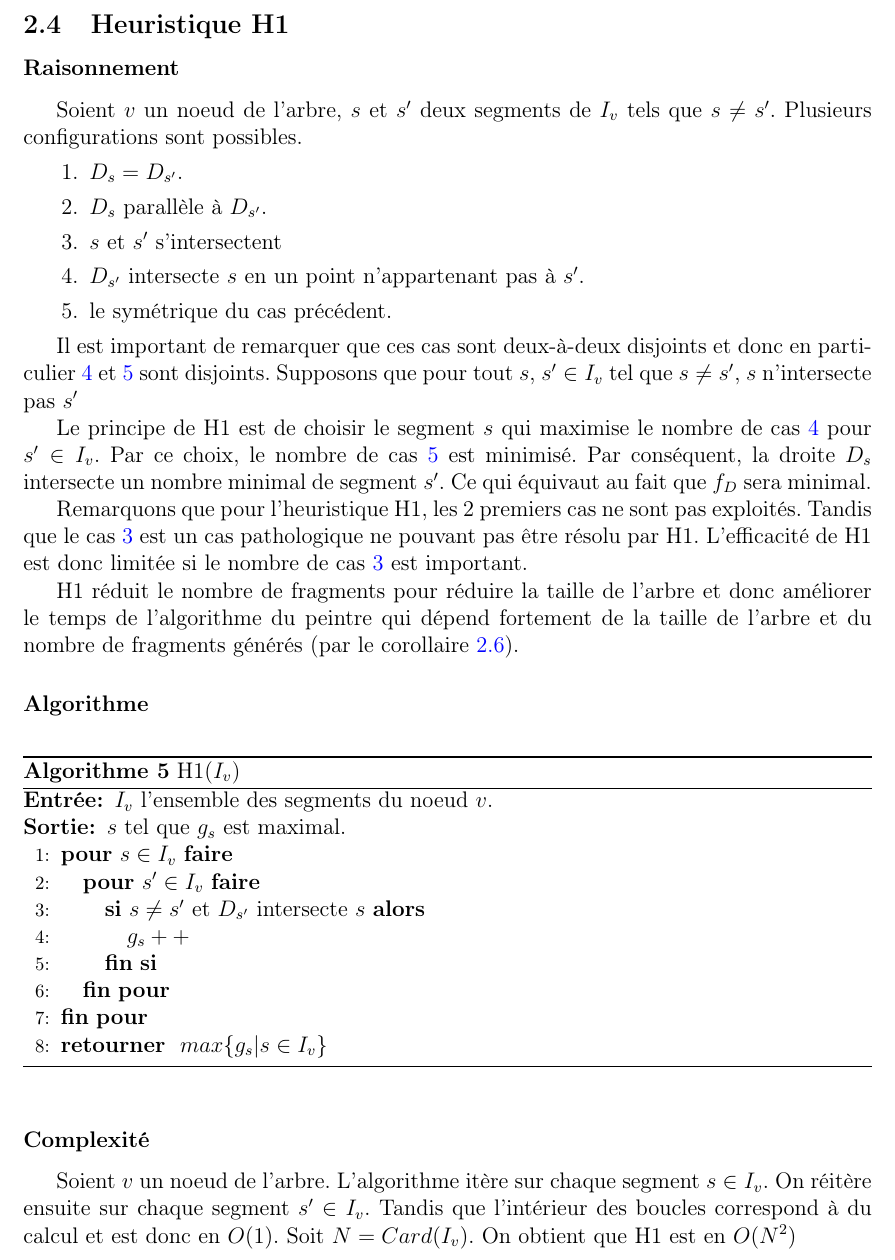
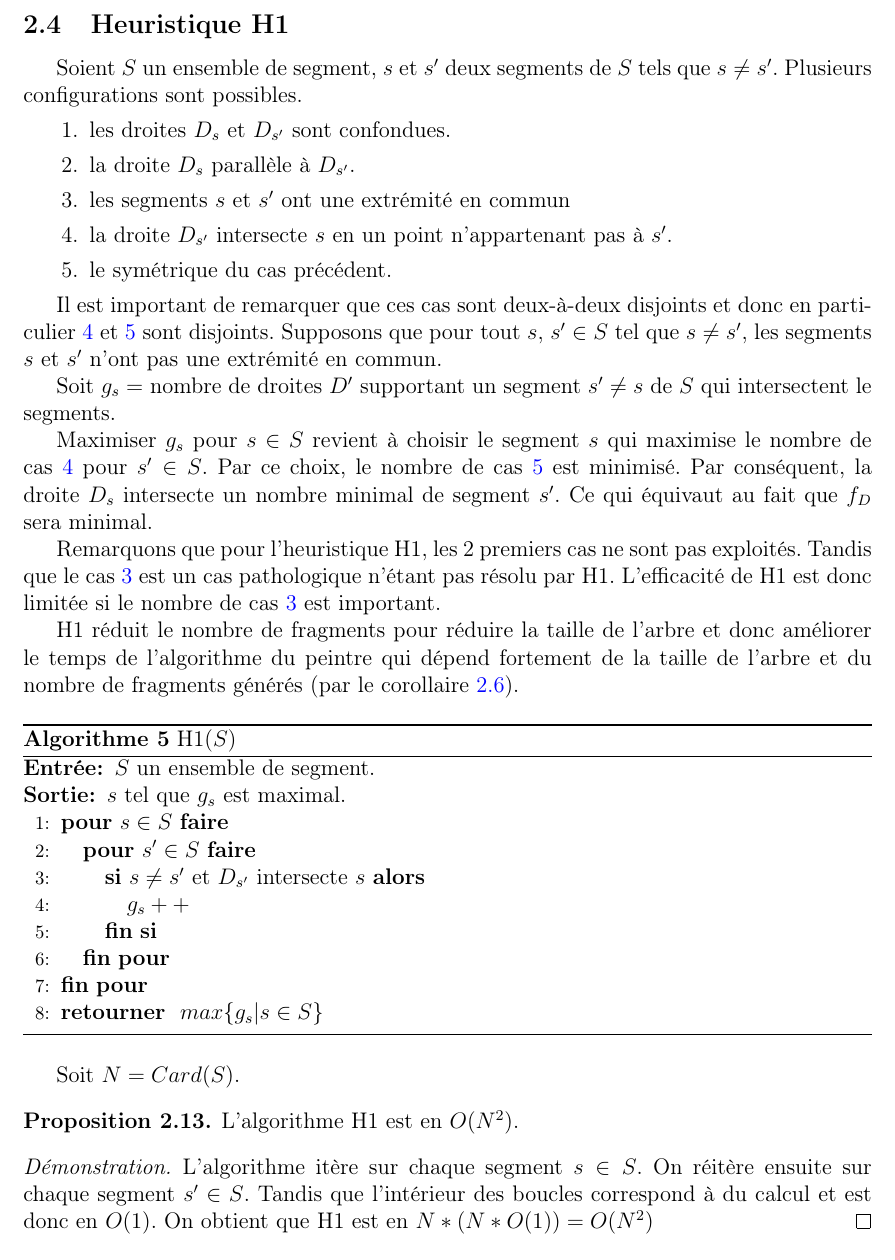
Before and after one commit to AllanDubrulle/fantastic-octo-spork, a LaTeX document (rapport/final/rapportGp1.tex, which reads rapport/final/sections/first_heuristic.tex): part of page 12 of 14, cut so that both start at the same text. Compiled offline with pdfLaTeX.

Commit message:
Correction H1

```diff
--- a/rapport/final/sections/first_heuristic.tex
+++ b/rapport/final/sections/first_heuristic.tex
@@ -1,33 +1,32 @@
 \subsection{Heuristique H1}
-\subsubsection*{Raisonnement}
-Soient $v$ un noeud de l'arbre, $s$ et $s'$ deux segments
-de $I_v$ tels que $s \ne s'$.
-% rappeler ce que I_v, je sais pas si tu comptais
-% le faire avant cette sous-sous-section
+Soient $S$ un ensemble de segment, $s$ et $s'$ deux segments
+de $S$ tels que $s \ne s'$.
 Plusieurs configurations sont possibles.
 \begin{enumerate}
-\item  $D_s = D_{s'} $. \label{h1:enum1}
-\item $D_s$ parallèle à $D_{s'} $. \label{h1:enum2}
-\item $s$ et $s'$ s'intersectent \label{h1:enum3}
-\item $D_{s'}$ intersecte $s$ en un point n'appartenant pas à $s'$.\label{h1:enum4}
+\item les droites  $D_s$ et  $D_{s'}$ sont confondues. \label{h1:enum1}
+\item la droite $D_s$ parallèle à $D_{s'} $. \label{h1:enum2}
+\item les segments $s$ et $s'$ ont une extrémité en commun \label{h1:enum3}
+\item la droite $D_{s'}$ intersecte $s$ en un point n'appartenant pas à $s'$.\label{h1:enum4}
 \item le symétrique du cas précédent. \label{h1:enum5}
 \end{enumerate}
 
 Il est important de remarquer que ces cas sont deux-à-deux disjoints
 et donc en particulier \ref{h1:enum4} et \ref{h1:enum5} sont disjoints.
-Supposons que pour tout $s$, $s' \in I_v $ tel que $s \neq s'$,
-$s$ n'intersecte pas $s'$
+Supposons que pour tout $s$, $s' \in S $ tel que $s \neq s'$,
+les segments $s$ et $s'$ n'ont pas une extrémité en commun.
 
-Le principe de H1 est de choisir le segment $s$ qui maximise
-le nombre de cas \ref{h1:enum4} pour $s' \in I_v$.
+Soit $g_s =$ nombre de droites $D'$ supportant un segment $s' \neq s$ de $S$ qui intersectent
+le segments.
+
+Maximiser $g_s$ pour $s \in S$ revient à choisir le segment $s$ qui maximise
+le nombre de cas \ref{h1:enum4} pour $s' \in S$.
 Par ce choix, le nombre de cas \ref{h1:enum5} est minimisé.
 Par conséquent, la droite $D_s$ intersecte un nombre minimal de segment $s'$.
 Ce qui équivaut au fait que $f_D$ sera minimal.
 
 
 Remarquons que pour l'heuristique H1, les 2 premiers cas ne sont pas exploités.
-Tandis que le cas \ref{h1:enum3} est un cas pathologique ne pouvant pas
-être résolu par H1.
+Tandis que le cas \ref{h1:enum3} est un cas pathologique n'étant pas résolu par H1.
 L'efficacité de H1 est donc limitée si le nombre de cas
 \ref{h1:enum3} est important.
 
@@ -36,28 +35,33 @@ et donc améliorer le temps de l'algorithme du peintre qui dépend
 fortement de la taille de l'arbre et du nombre de fragments générés (par
 le corollaire \ref{peintre:cor}).
 
-\subsubsection*{Algorithme}
 \begin{algorithm}
-  \caption{H1($I_v$)}
+  \caption{H1($S$)}
   \begin{algorithmic}[1] \label{algo:propvis}
-    \REQUIRE $I_v$ l'ensemble des segments du noeud $v$.
+    \REQUIRE $S$ un ensemble de segment.
     \ENSURE $s$ tel que $g_s$ est maximal.
-    \FOR{$s \in I_v$}
-    \FOR{$s' \in I_v$}
+    \FOR{$s \in S$}
+    \FOR{$s' \in S$}
     \IF{$s \neq s'$ et  $D_{s'}$ intersecte $s$}
     \STATE $g_s++$
     \ENDIF
     \ENDFOR
     \ENDFOR
-    \RETURN $max\{g_s|s\in I_v\}$
+    \RETURN $max\{g_s|s\in S\}$
   \end{algorithmic}
 \end{algorithm}
-\subsubsection*{Complexité}
-Soient $v$ un noeud de l'arbre. L'algorithme itère sur chaque segment
-$s \in I_v$.
-On réitère ensuite sur chaque segment $s' \in I_v$.
-Tandis que l'intérieur des boucles correspond à du calcul et
-est donc en $O(1)$. Soit $N = Card(I_v)$. On obtient que H1 est en $O(N^2)$
+
+Soit $N = Card(S)$.
+\begin{prop}
+  L'algorithme H1 est en $O(N^2)$.
+\end{prop}
+\begin{proof}
+  L'algorithme itère sur chaque segment $s \in S$.
+  On réitère ensuite sur chaque segment $s' \in S$.
+  Tandis que l'intérieur des boucles correspond à du calcul et
+  est donc en $O(1)$.  On obtient que H1 est en $N*(N*O(1)) = O(N^2)$
+\end{proof}
+
 
 
 %%% Local Variables:
```
